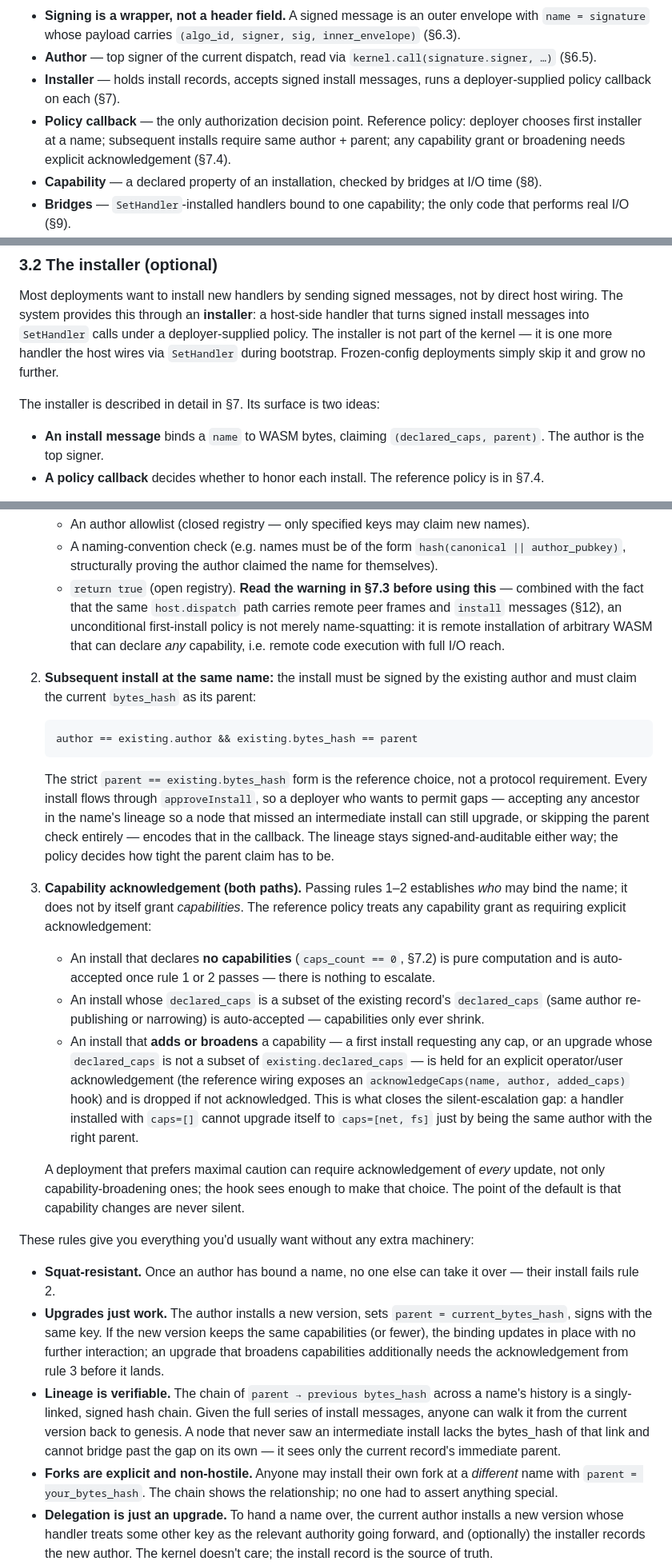
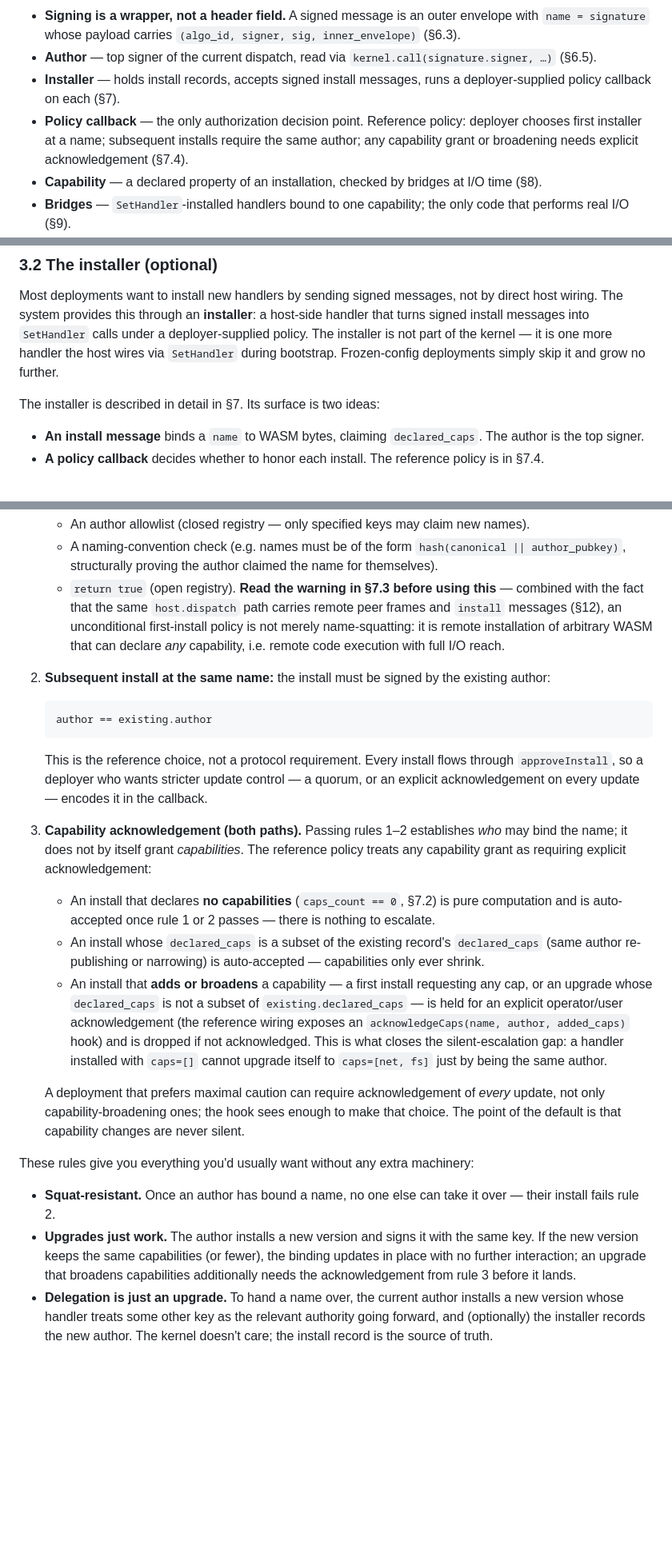
Before and after one commit to arj03/seedkernel, a Markdown page: README.md, 3 parts joined by grey strips. Shown at 80% size. GitHub-like rendering; blank space fills up the shorter version.

Commit message:
Remove parent

````diff
--- a/README.md
+++ b/README.md
@@ -33,7 +33,7 @@ A reader's-digest mental model; full details follow in §2–§10.
 - **Signing is a wrapper, not a header field.** A signed message is an outer envelope with `name = signature` whose payload carries `(algo_id, signer, sig, inner_envelope)` (§6.3).
 - **Author** — top signer of the current dispatch, read via `kernel.call(signature.signer, …)` (§6.5).
 - **Installer** — holds install records, accepts signed install messages, runs a deployer-supplied policy callback on each (§7).
-- **Policy callback** — the only authorization decision point. Reference policy: deployer chooses first installer at a name; subsequent installs require same author + parent; any capability grant or broadening needs explicit acknowledgement (§7.4).
+- **Policy callback** — the only authorization decision point. Reference policy: deployer chooses first installer at a name; subsequent installs require the same author; any capability grant or broadening needs explicit acknowledgement (§7.4).
 - **Capability** — a declared property of an installation, checked by bridges at I/O time (§8).
 - **Bridges** — `SetHandler`-installed handlers bound to one capability; the only code that performs real I/O (§9).
 - **Bootstrap** — host wires kernel, signature, and (optionally) installer; growth then happens via signed installs (§10).
@@ -162,7 +162,7 @@ Most deployments want to install new handlers by sending signed messages, not by
 
 The installer is described in detail in §7. Its surface is two ideas:
 
-- **An install message** binds a `name` to WASM bytes, claiming `(declared_caps, parent)`. The author is the top signer.
+- **An install message** binds a `name` to WASM bytes, claiming `declared_caps`. The author is the top signer.
 - **A policy callback** decides whether to honor each install. The reference policy is in §7.4.
 
 A signed install message reaches the installer exactly like any other signed envelope: the signature wrapper verifies, pushes the signer, and re-dispatches; the kernel routes the inner envelope to `handlers[install]`; the installer runs.
@@ -516,25 +512,23 @@ The reference installer ships with a default policy that is easy to explain. It
    - An author allowlist (closed registry — only specified keys may claim new names).
    - A naming-convention check (e.g. names must be of the form `hash(canonical || author_pubkey)`, structurally proving the author claimed the name for themselves).
    - `return true` (open registry). **Read the warning in §7.3 before using this** — combined with the fact that the same `host.dispatch` path carries remote peer frames and `install` messages (§12), an unconditional first-install policy is not merely name-squatting: it is remote installation of arbitrary WASM that can declare *any* capability, i.e. remote code execution with full I/O reach.
-2. **Subsequent install at the same name:** the install must be signed by the existing author and must claim the current `bytes_hash` as its parent:
+2. **Subsequent install at the same name:** the install must be signed by the existing author:
    ```
-   author == existing.author && existing.bytes_hash == parent
+   author == existing.author
    ```
 
-   The strict `parent == existing.bytes_hash` form is the reference choice, not a protocol requirement. Every install flows through `approveInstall`, so a deployer who wants to permit gaps — accepting any ancestor in the name's lineage so a node that missed an intermediate install can still upgrade, or skipping the parent check entirely — encodes that in the callback. The lineage stays signed-and-auditable either way; the policy decides how tight the parent claim has to be.
+   This is the reference choice, not a protocol requirement. Every install flows through `approveInstall`, so a deployer who wants stricter update control — a quorum, or an explicit acknowledgement on every update — encodes it in the callback.
 3. **Capability acknowledgement (both paths).** Passing rules 1–2 establishes *who* may bind the name; it does not by itself grant *capabilities*. The reference policy treats any capability grant as requiring explicit acknowledgement:
    - An install that declares **no capabilities** (`caps_count == 0`, §7.2) is pure computation and is auto-accepted once rule 1 or 2 passes — there is nothing to escalate.
    - An install whose `declared_caps` is a subset of the existing record's `declared_caps` (same author re-publishing or narrowing) is auto-accepted — capabilities only ever shrink.
-   - An install that **adds or broadens** a capability — a first install requesting any cap, or an upgrade whose `declared_caps` is not a subset of `existing.declared_caps` — is held for an explicit operator/user acknowledgement (the reference wiring exposes an `acknowledgeCaps(name, author, added_caps)` hook) and is dropped if not acknowledged. This is what closes the silent-escalation gap: a handler installed with `caps=[]` cannot upgrade itself to `caps=[net, fs]` just by being the same author with the right parent.
+   - An install that **adds or broadens** a capability — a first install requesting any cap, or an upgrade whose `declared_caps` is not a subset of `existing.declared_caps` — is held for an explicit operator/user acknowledgement (the reference wiring exposes an `acknowledgeCaps(name, author, added_caps)` hook) and is dropped if not acknowledged. This is what closes the silent-escalation gap: a handler installed with `caps=[]` cannot upgrade itself to `caps=[net, fs]` just by being the same author.
 
    A deployment that prefers maximal caution can require acknowledgement of *every* update, not only capability-broadening ones; the hook sees enough to make that choice. The point of the default is that capability changes are never silent.
 
 These rules give you everything you'd usually want without any extra machinery:
 
 - **Squat-resistant.** Once an author has bound a name, no one else can take it over — their install fails rule 2.
-- **Upgrades just work.** The author installs a new version, sets `parent = current_bytes_hash`, signs with the same key. If the new version keeps the same capabilities (or fewer), the binding updates in place with no further interaction; an upgrade that broadens capabilities additionally needs the acknowledgement from rule 3 before it lands.
-- **Lineage is verifiable.** The chain of `parent → previous bytes_hash` across a name's history is a singly-linked, signed hash chain. Given the full series of install messages, anyone can walk it from the current version back to genesis. A node that never saw an intermediate install lacks the bytes_hash of that link and cannot bridge past the gap on its own — it sees only the current record's immediate parent.
-- **Forks are explicit and non-hostile.** Anyone may install their own fork at a *different* name with `parent = your_bytes_hash`. The chain shows the relationship; no one had to assert anything special.
+- **Upgrades just work.** The author installs a new version and signs it with the same key. If the new version keeps the same capabilities (or fewer), the binding updates in place with no further interaction; an upgrade that broadens capabilities additionally needs the acknowledgement from rule 3 before it lands.
 - **Delegation is just an upgrade.** To hand a name over, the current author installs a new version whose handler treats some other key as the relevant authority going forward, and (optionally) the installer records the new author. The kernel doesn't care; the install record is the source of truth.
 - **Slots seeded by `SetHandler` are refused.** If there is no record for `name` but `kernel.handlers[name]` is non-null, the slot was seeded via host-side `SetHandler` (a bootstrap entry like the signature handler). The installer refuses to overlay it. To replace such a slot, the host uses `SetHandler` directly.
 
````
Also changed, not shown: other parts of README.md (+18 -20 lines).
